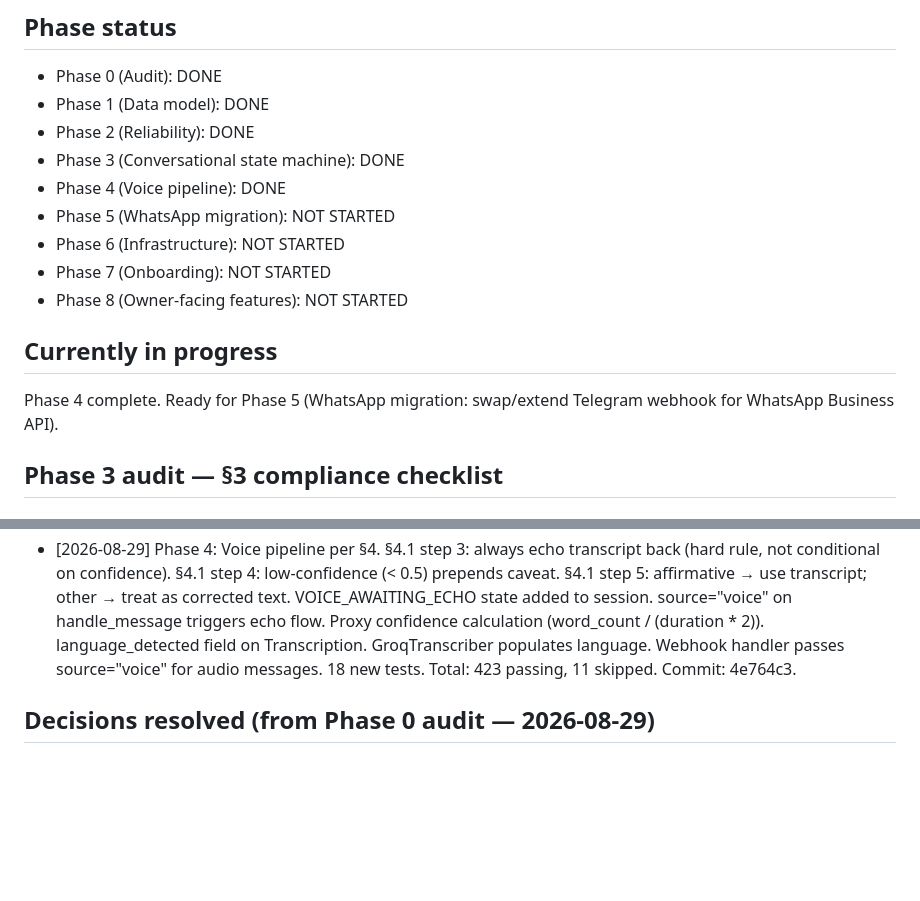
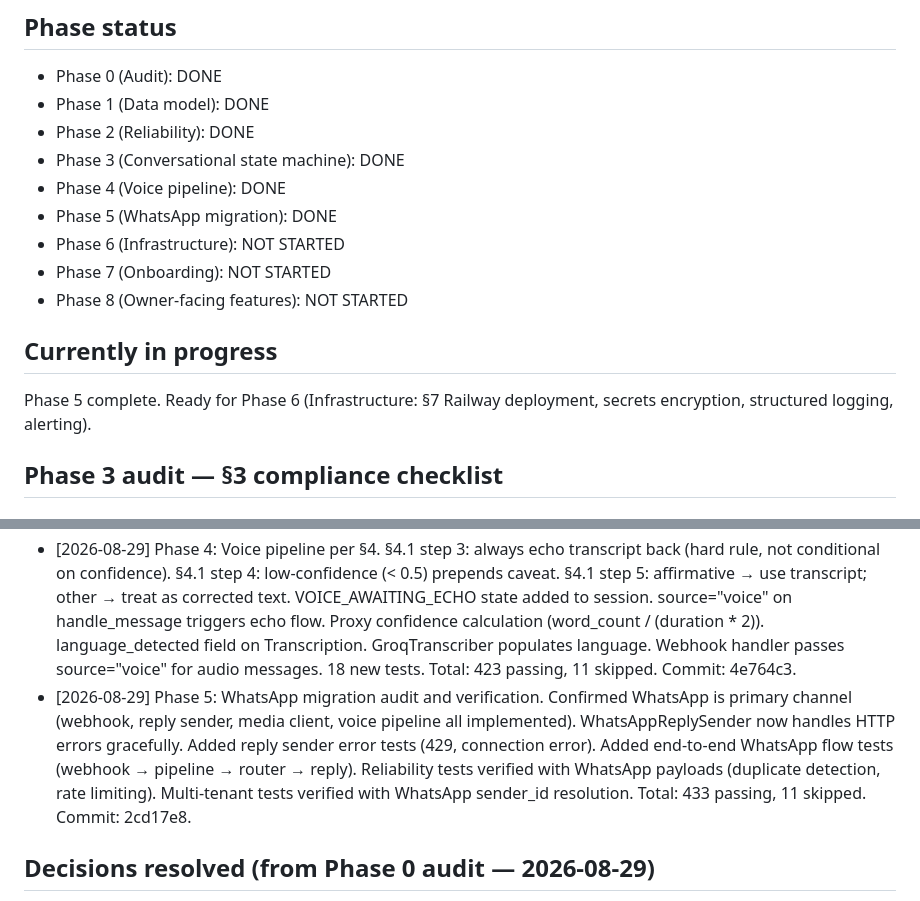
Before and after one commit to JEThelper2/WP-Bot, a Markdown page: PROGRESS.md, 2 parts joined by grey strips. Drawn GitHub-style; blank space fills up the shorter version.

Commit message:
docs: update progress through Phase 5 completion

```diff
--- a/PROGRESS.md
+++ b/PROGRESS.md
@@ -8,13 +8,13 @@ Last updated: 2026-08-29
 - Phase 2 (Reliability): DONE
 - Phase 3 (Conversational state machine): DONE
 - Phase 4 (Voice pipeline): DONE
-- Phase 5 (WhatsApp migration): NOT STARTED
+- Phase 5 (WhatsApp migration): DONE
 - Phase 6 (Infrastructure): NOT STARTED
 - Phase 7 (Onboarding): NOT STARTED
 - Phase 8 (Owner-facing features): NOT STARTED
 
 ## Currently in progress
-Phase 4 complete. Ready for Phase 5 (WhatsApp migration: swap/extend Telegram webhook for WhatsApp Business API).
+Phase 5 complete. Ready for Phase 6 (Infrastructure: §7 Railway deployment, secrets encryption, structured logging, alerting).
 
 ## Phase 3 audit — §3 compliance checklist
 
@@ -81,6 +81,7 @@ Phase 4 complete. Ready for Phase 5 (WhatsApp migration: swap/extend Telegram we
 - [2026-08-29] Phase 2: Wired §6 reliability into request pipeline. New reliability.py: IdempotencyChecker (§6.1 processed_messages), DBRateLimiter (§6.2 rate_limit_buckets), CircuitBreaker (§6.3 retry+backoff+tenant status). Error code mapping (§17) with owner-facing messages. Circuit breaker wraps Track B calls in routing.py (submit_intent, undo). Webhook handler uses DB-backed idempotency+rate limiting when tenant exists, falls back to legacy mode. 32 new tests. Total: 379 passing, 11 skipped. Commit: 2f69812.
 - [2026-08-29] Phase 3: Conversational state machine per §3. Four states (IDLE, AWAITING_CLARIFICATION, AWAITING_CONFIRMATION, EXECUTING). Replaced escalate with unclear → AWAITING_CLARIFICATION (§3.4 templates). Tightened _is_yes/_is_no to exact spec word sets (§3.3). Added re-ask logic: first ambiguous reply re-asks, second cancels (§3.3). Added _is_undo matching per §3.5. Updated context_history (§3.2) for LLM re-entry with ISO timestamps. Added confirmation_reask/confirmation_cancelled locale keys. Fixed IntentRouter.__init__ falsy SessionStore bug. Spec compliance fix: non-destructive actions (create, non-business_info update) skip confirmation and execute immediately; only destructive actions (delete, business_info update) go through AWAITING_CONFIRMATION. 29+ integration tests updated. Total: 405 passing, 11 skipped. Commits: 4d533a8, 447e3c4.
 - [2026-08-29] Phase 4: Voice pipeline per §4. §4.1 step 3: always echo transcript back (hard rule, not conditional on confidence). §4.1 step 4: low-confidence (< 0.5) prepends caveat. §4.1 step 5: affirmative → use transcript; other → treat as corrected text. VOICE_AWAITING_ECHO state added to session. source="voice" on handle_message triggers echo flow. Proxy confidence calculation (word_count / (duration * 2)). language_detected field on Transcription. GroqTranscriber populates language. Webhook handler passes source="voice" for audio messages. 18 new tests. Total: 423 passing, 11 skipped. Commit: 4e764c3.
+- [2026-08-29] Phase 5: WhatsApp migration audit and verification. Confirmed WhatsApp is primary channel (webhook, reply sender, media client, voice pipeline all implemented). WhatsAppReplySender now handles HTTP errors gracefully. Added reply sender error tests (429, connection error). Added end-to-end WhatsApp flow tests (webhook → pipeline → router → reply). Reliability tests verified with WhatsApp payloads (duplicate detection, rate limiting). Multi-tenant tests verified with WhatsApp sender_id resolution. Total: 433 passing, 11 skipped. Commit: 2cd17e8.
 
 ## Decisions resolved (from Phase 0 audit — 2026-08-29)
 1. **Content architecture (§13)**: Build against standard posts + categories (what exists in sandbox). Content-storage layer is swappable — no ACF dependency.
```
Also changed, not shown: BUILD_REPORT.md (+4 -3 lines).
